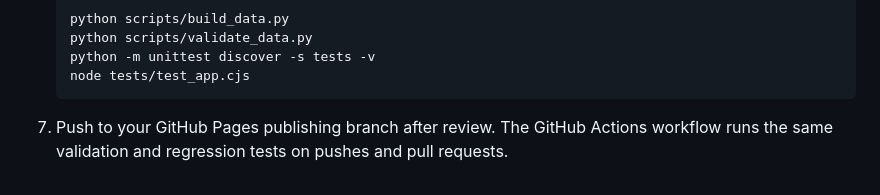
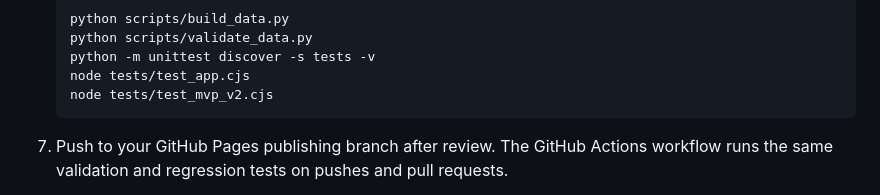
Before and after one commit to davis-grey/crc-analytics, a Markdown page: README.md, the part around the change. GitHub-like rendering.

Commit message:
Include MVP v2 audit in verification commands

````diff
--- a/README.md
+++ b/README.md
@@ -46,6 +46,7 @@ The existing seven match JSON files are now complete canonical records. The prev
    python scripts/validate_data.py
    python -m unittest discover -s tests -v
    node tests/test_app.cjs
+   node tests/test_mvp_v2.cjs
    ```
 7. Push to your GitHub Pages publishing branch after review. The GitHub Actions workflow runs the same validation and regression tests on pushes and pull requests.
 
````
